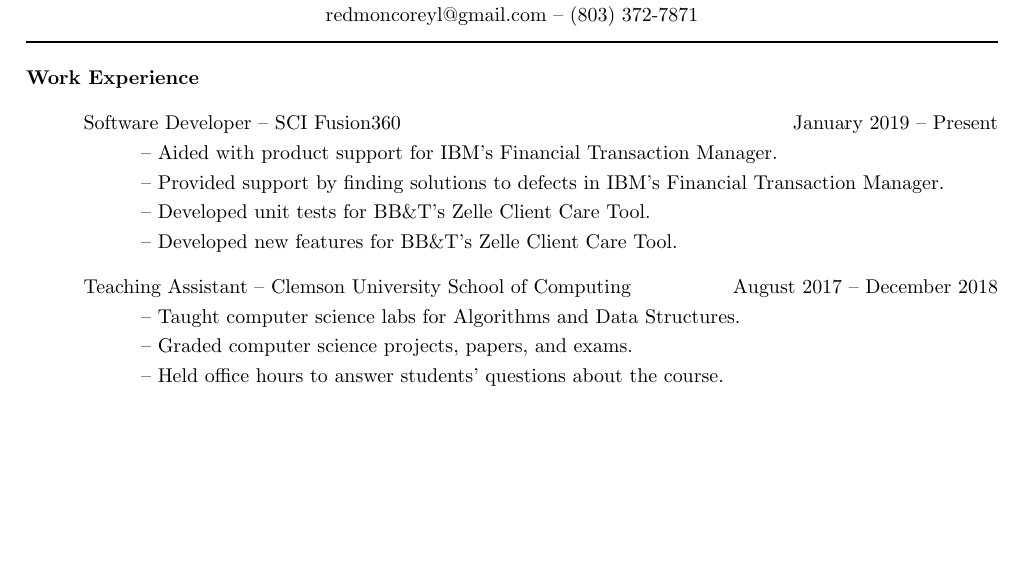
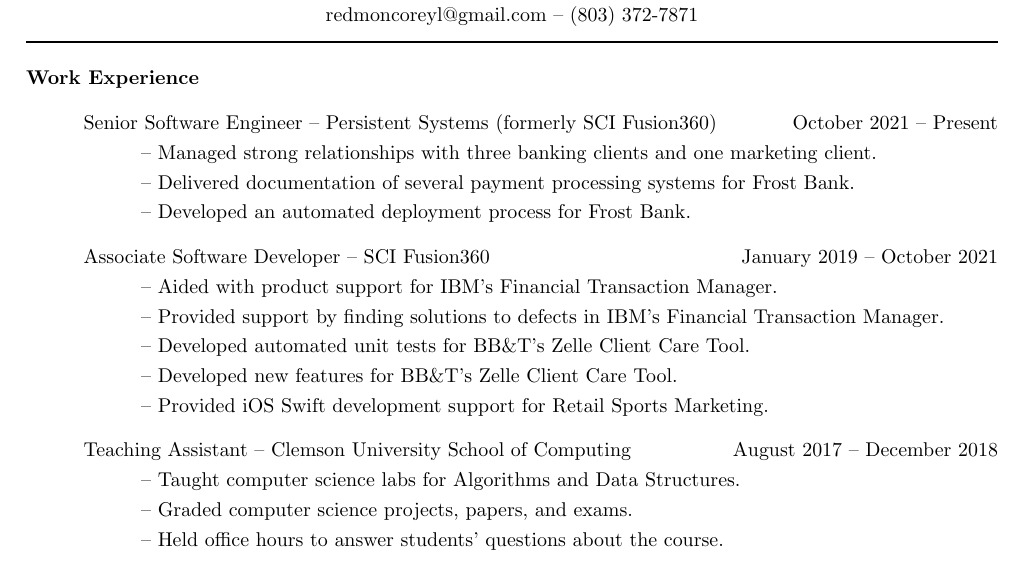
Before and after one commit to redmoncoreyl/resume, a LaTeX CV (resume.tex): part of the page before the commit and part of page 1 of 2 after it, cut so that both start at the same text, the shorter picture padded with empty space. Compiled offline with pdfLaTeX.

Commit message:
adds work experience since persistent systems bought sci fusion360

```diff
--- a/resume.tex
+++ b/resume.tex
@@ -45,11 +45,18 @@
   \setlength{\parskip}{0.1in}
 
   \hangindent=0.8in
-  Software Developer -- SCI Fusion360 \hfill January 2019 -- Present \newline
+  Senior Software Engineer -- Persistent Systems (formerly SCI Fusion360) \hfill October 2021 -- Present \newline
+  -- Managed strong relationships with three banking clients and one marketing client. \newline
+  -- Delivered documentation of several payment processing systems for Frost Bank. \newline
+  -- Developed an automated deployment process for Frost Bank.
+
+  \hangindent=0.8in
+  Associate Software Developer -- SCI Fusion360 \hfill January 2019 -- October 2021 \newline
   -- Aided with product support for IBM's Financial Transaction Manager. \newline
   -- Provided support by finding solutions to defects in IBM's Financial Transaction Manager. \newline
-  -- Developed unit tests for BB\&T's Zelle Client Care Tool. \newline
-  -- Developed new features for BB\&T's Zelle Client Care Tool.
+  -- Developed automated unit tests for BB\&T's Zelle Client Care Tool. \newline
+  -- Developed new features for BB\&T's Zelle Client Care Tool. \newline
+  -- Provided iOS Swift development support for Retail Sports Marketing.
 
   \hangindent=0.8in
   Teaching Assistant -- Clemson University School of Computing \hfill August 2017 -- December 2018 \newline
```
